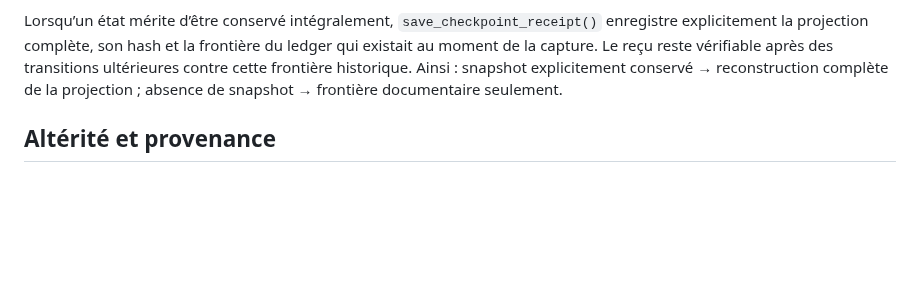
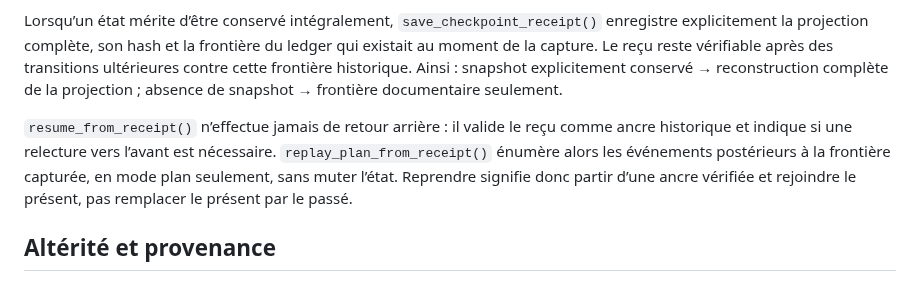
Before and after one commit to talkus/harmonie-libre, a Markdown page: conscience-c/brain/README.md, the part around the change. Rendered like a GitHub page; blank space fills up the shorter version.

Commit message:
conscience-c brain: document non-regressive resume and forward replay

```diff
--- a/conscience-c/brain/README.md
+++ b/conscience-c/brain/README.md
@@ -94,6 +94,8 @@ Il est explicitement une **projection courante**. Le ledger, les observations, l
 
 Lorsqu’un état mérite d’être conservé intégralement, `save_checkpoint_receipt()` enregistre explicitement la projection complète, son hash et la frontière du ledger qui existait au moment de la capture. Le reçu reste vérifiable après des transitions ultérieures contre cette frontière historique. Ainsi : snapshot explicitement conservé → reconstruction complète de la projection ; absence de snapshot → frontière documentaire seulement.
 
+`resume_from_receipt()` n’effectue jamais de retour arrière : il valide le reçu comme ancre historique et indique si une relecture vers l’avant est nécessaire. `replay_plan_from_receipt()` énumère alors les événements postérieurs à la frontière capturée, en mode plan seulement, sans muter l’état. Reprendre signifie donc partir d’une ancre vérifiée et rejoindre le présent, pas remplacer le présent par le passé.
+
 ## Altérité et provenance
 
 Le modèle interne de `O` est explicitement une **représentation révisable**, jamais l'identité de l'autre. Toute mise à jour de `O` exige une provenance. Les événements ajoutés à la mémoire relationnelle `R` exigent eux aussi une provenance.
```
